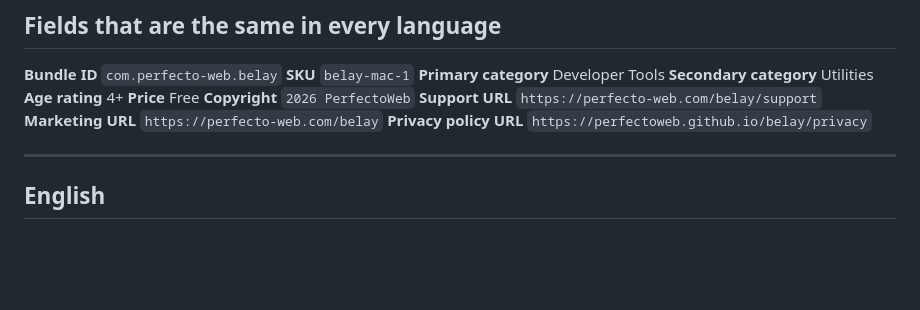
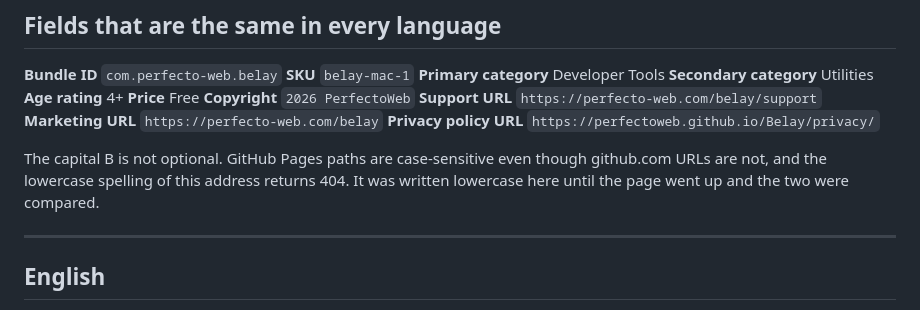
Before and after one commit to PerfectoWeb/Belay, a Markdown page: docs/APP-STORE-LISTING.md, the part around the change. Drawn GitHub-style; blank space fills up the shorter version.

Commit message:
Put the privacy policy somewhere it can actually be read
Pages serves from an orphan gh-pages branch rather than docs/, so the front
door is the product rather than 00-INVARIANTS.md. The policy itself is the
text already in PRIVACY.md, so there is one wording to keep true.

The URL in the listing was wrong and only comparing it against the live
page showed it. GitHub Pages paths are case-sensitive while github.com URLs
are not: .github.io/belay/privacy/ is a 404 and .github.io/Belay/privacy/
is the page. Apple would have found this the slow way.

```diff
--- a/docs/APP-STORE-LISTING.md
+++ b/docs/APP-STORE-LISTING.md
@@ -27,7 +27,12 @@ no screenshot.
 **Copyright** `2026 PerfectoWeb`
 **Support URL** `https://perfecto-web.com/belay/support`
 **Marketing URL** `https://perfecto-web.com/belay`
-**Privacy policy URL** `https://perfectoweb.github.io/belay/privacy`
+**Privacy policy URL** `https://perfectoweb.github.io/Belay/privacy/`
+
+The capital B is not optional. GitHub Pages paths are case-sensitive even
+though github.com URLs are not, and the lowercase spelling of this address
+returns 404. It was written lowercase here until the page went up and the
+two were compared.
 
 ---
 
```
Also changed, not shown: docs/APP-STORE.md (+1 -1 lines).
